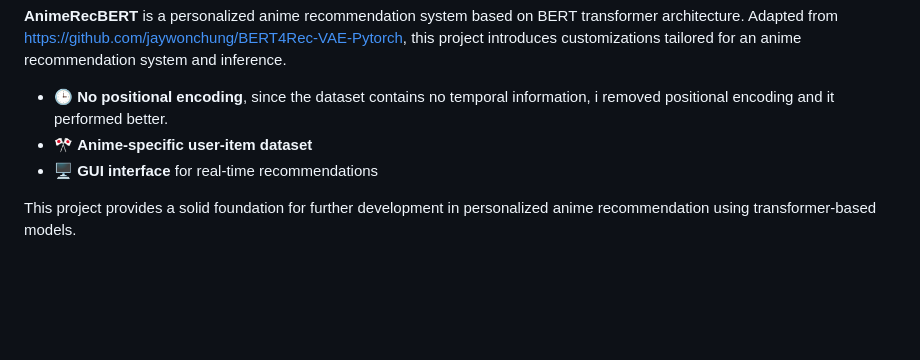
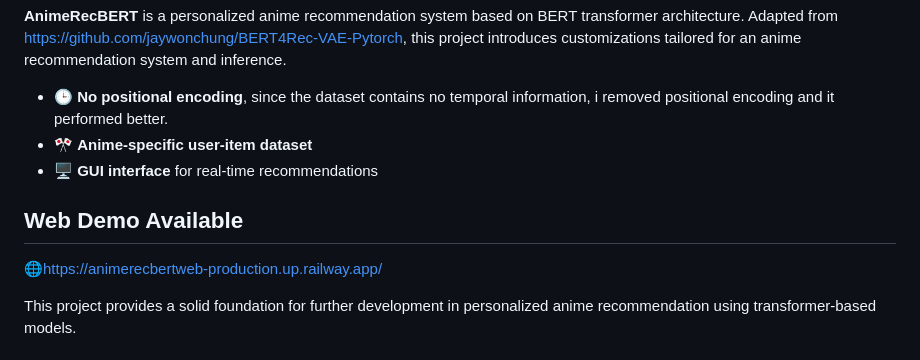
Before and after one commit to MRamazan/AnimeRecBERT, a Markdown page: README.md, the part around the change. GitHub-like rendering; blank space fills up the shorter version.

```diff
--- a/README.md
+++ b/README.md
@@ -5,6 +5,9 @@
 - 🕒 **No positional encoding**, since the dataset contains no temporal information, i removed positional encoding and it performed better.
 - 🎌 **Anime-specific user-item dataset**
 - 🖥️ **GUI interface** for real-time recommendations
+
+## Web Demo Available
+🌐https://animerecbertweb-production.up.railway.app/
 
 This project provides a solid foundation for further development in personalized anime recommendation using transformer-based models.
 
```
